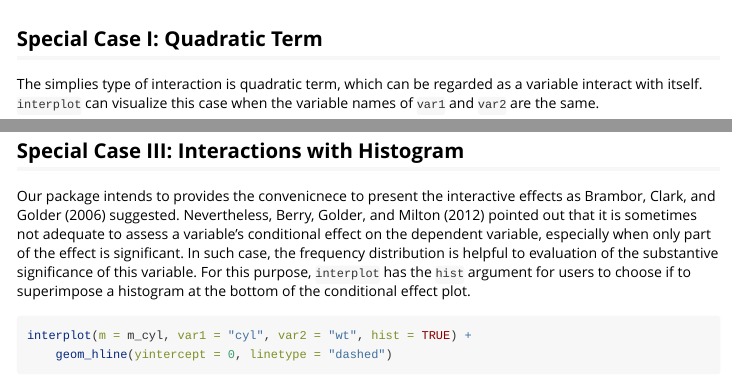
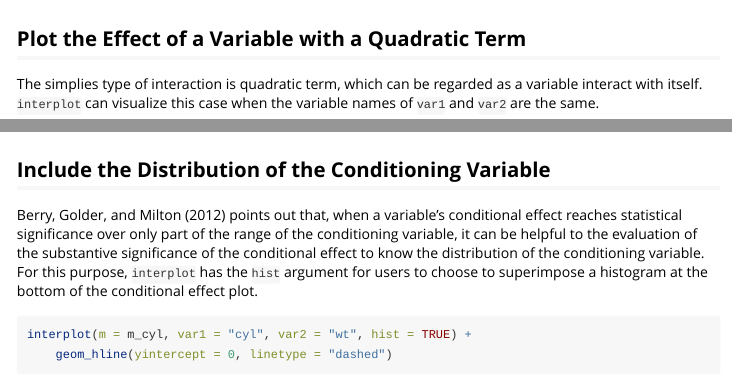
Before and after one commit to sammo3182/interplot, an R Markdown document (vignettes/interplot-vignette.Rmd): the page in a window 1100 px wide, from 2680 px down, and a second part further down, joined at a grey line. Rendered offline with R 4.5, knitr and Pandoc, with nearby package versions; code that draws random numbers runs with fixed seeds of ours; some code elsewhere in the file could not run offline.

Commit message:
revise text

````diff
--- a/vignettes/interplot-vignette.Rmd
+++ b/vignettes/interplot-vignette.Rmd
@@ -96,7 +96,7 @@ interplot(m = m_cyl, var1 = "wt", var2 = "cyl", ercolor = "blue", esize = 1.5) +
   geom_point(size = 2, color = "red")
 ```
 
-## Special Case I: Quadratic Term
+## Plot the Effect of a Variable with a Quadratic Term
 
 The simplies type of interaction is quadratic term, which can be regarded as a variable interact with itself. `interplot` can visualize this case when the variable names of `var1` and `var2` are the same.
 
@@ -119,9 +119,9 @@ interplot(m = m_gear, var1 = "wt", var2 = "gear")
 ```
 
 
-## Special Case III: Interactions with Histogram
+## Include the Distribution of the Conditioning Variable
 
-Our package intends to provides the convenicnece to present the interactive effects as @Brambor2006 suggested. Nevertheless, @Berry2012 pointed out that it is sometimes not adequate to assess a variable's conditional effect on the dependent variable, especially when only part of the effect is significant. In such case, the frequency distribution is helpful to evaluation of the substantive significance of this variable. For this purpose, `interplot` has the `hist` argument for users to choose if to superimpose a histogram at the bottom of the conditional effect plot.
+@Berry2012 points out that, when a variable's conditional effect reaches statistical significance over only part of the range of the conditioning variable, it can be helpful to the evaluation of the substantive significance of the conditional effect to know the distribution of the conditioning variable. For this purpose, `interplot` has the `hist` argument for users to choose to superimpose a histogram at the bottom of the conditional effect plot.
 
 ```{r fig.width = 5}
 interplot(m = m_cyl, var1 = "cyl", var2 = "wt", hist = TRUE) +
````
Also changed, not shown: vignettes/interplot-vignette.Rmd (6 more changed lines).
